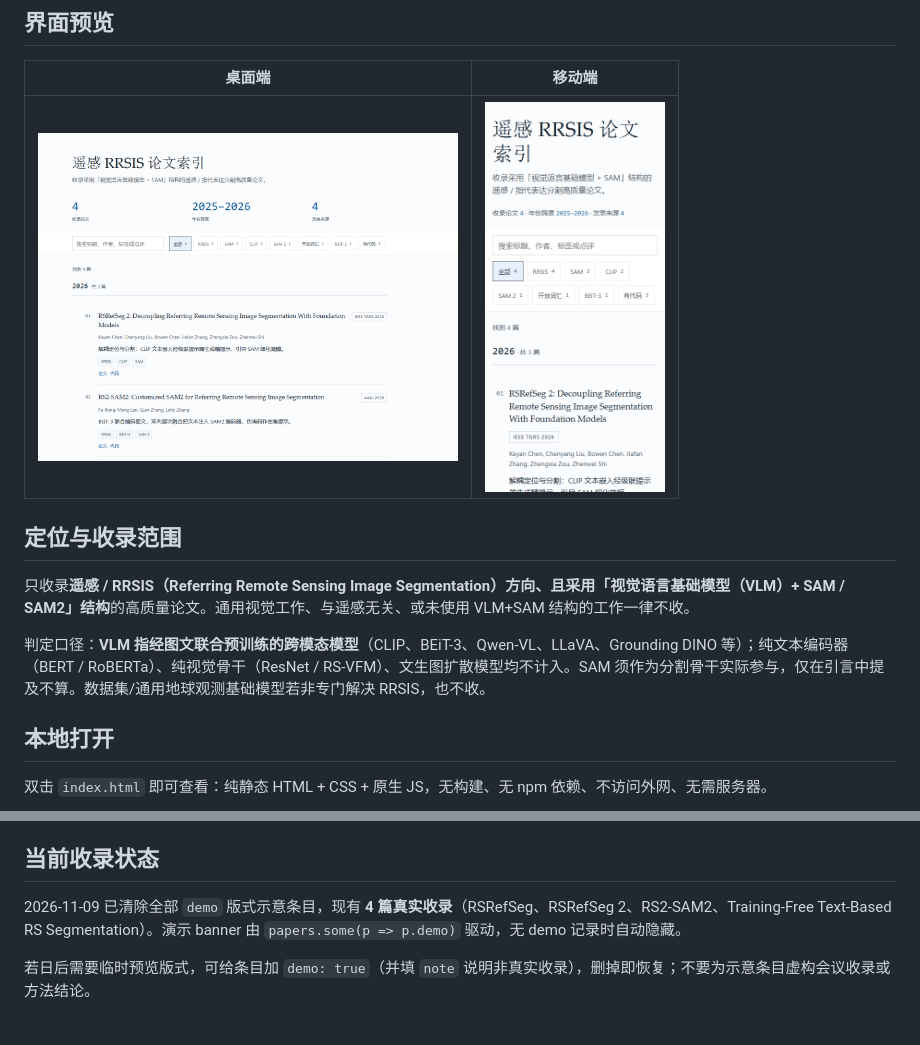
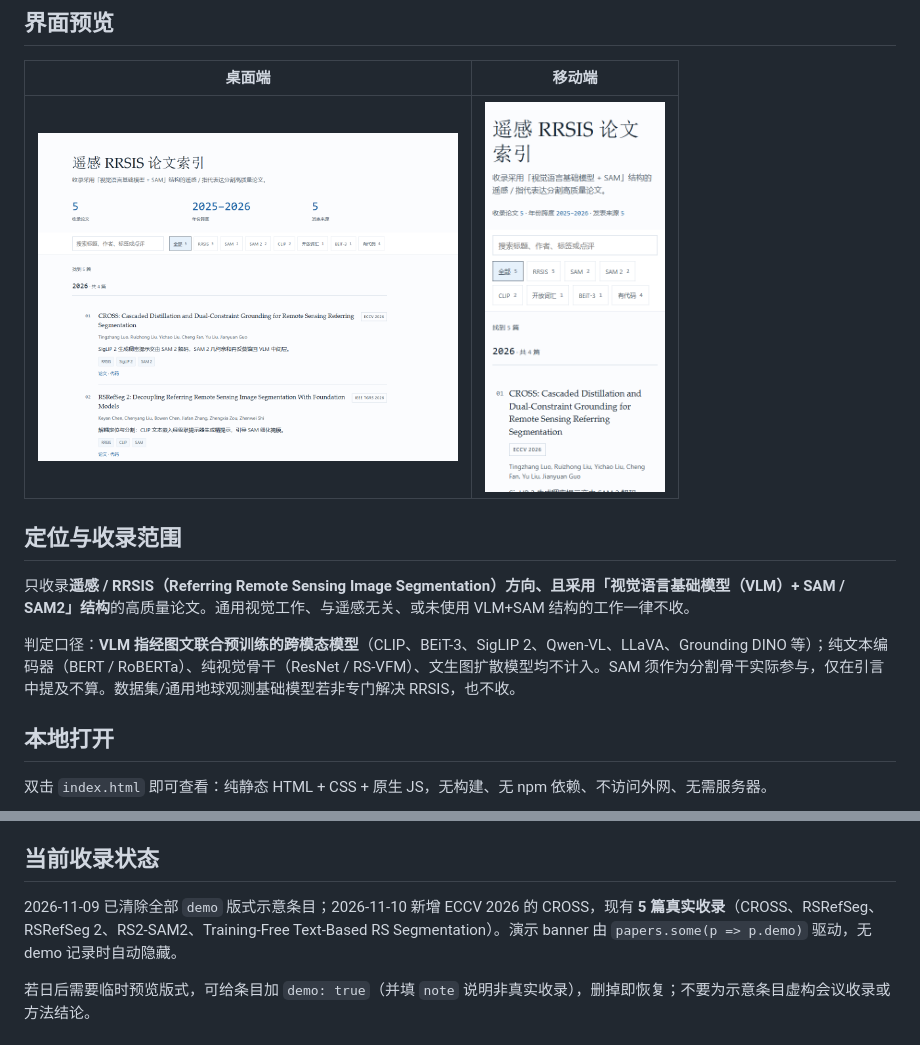
Before and after one commit to Sixsheepdad/Awesome-FM-SAM-for-RRSIS, a Markdown page: docs/maintenance.md, 2 parts joined by grey strips. Drawn GitHub-style; pictures changed too: docs/screenshots/ui-desktop.png, docs/screenshots/ui-mobile.png.

Commit message:
feat: 收录 ECCV 2026 CROSS，更新统计与界面预览

```diff
--- a/docs/maintenance.md
+++ b/docs/maintenance.md
@@ -12,7 +12,7 @@
 
 只收录**遥感 / RRSIS（Referring Remote Sensing Image Segmentation）方向、且采用「视觉语言基础模型（VLM）+ SAM / SAM2」结构**的高质量论文。通用视觉工作、与遥感无关、或未使用 VLM+SAM 结构的工作一律不收。
 
-判定口径：**VLM 指经图文联合预训练的跨模态模型**（CLIP、BEiT-3、Qwen-VL、LLaVA、Grounding DINO 等）；纯文本编码器（BERT / RoBERTa）、纯视觉骨干（ResNet / RS-VFM）、文生图扩散模型均不计入。SAM 须作为分割骨干实际参与，仅在引言中提及不算。数据集/通用地球观测基础模型若非专门解决 RRSIS，也不收。
+判定口径：**VLM 指经图文联合预训练的跨模态模型**（CLIP、BEiT-3、SigLIP 2、Qwen-VL、LLaVA、Grounding DINO 等）；纯文本编码器（BERT / RoBERTa）、纯视觉骨干（ResNet / RS-VFM）、文生图扩散模型均不计入。SAM 须作为分割骨干实际参与，仅在引言中提及不算。数据集/通用地球观测基础模型若非专门解决 RRSIS，也不收。
 
 ## 本地打开
 
@@ -53,7 +53,7 @@
 
 ## 当前收录状态
 
-2026-11-09 已清除全部 `demo` 版式示意条目，现有 **4 篇真实收录**（RSRefSeg、RSRefSeg 2、RS2-SAM2、Training-Free Text-Based RS Segmentation）。演示 banner 由 `papers.some(p => p.demo)` 驱动，无 demo 记录时自动隐藏。
+2026-11-09 已清除全部 `demo` 版式示意条目；2026-11-10 新增 ECCV 2026 的 CROSS，现有 **5 篇真实收录**（CROSS、RSRefSeg、RSRefSeg 2、RS2-SAM2、Training-Free Text-Based RS Segmentation）。演示 banner 由 `papers.some(p => p.demo)` 驱动，无 demo 记录时自动隐藏。
 
 若日后需要临时预览版式，可给条目加 `demo: true`（并填 `note` 说明非真实收录），删掉即恢复；不要为示意条目虚构会议收录或方法结论。
 
```
Also changed, not shown: README.md (+1 -1 lines), 1 other file.
